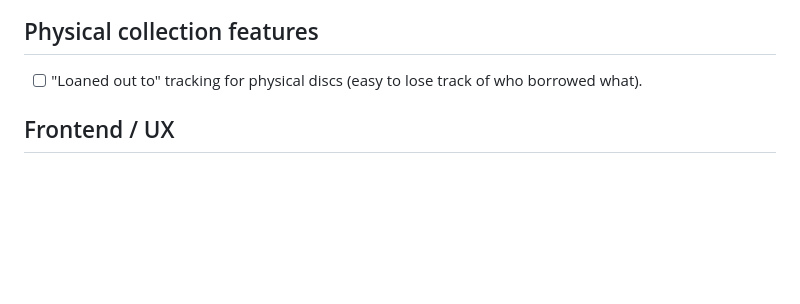
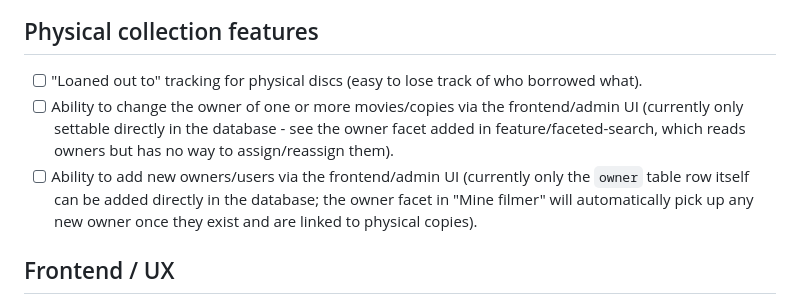
Before and after one commit to asbjotve/my_movie_collection, a Markdown page: TODO.md, the part around the change. GitHub-like rendering; blank space fills up the shorter version.

Commit message:
Add TODO items: owner reassignment UI, add-owner UI

```diff
--- a/TODO.md
+++ b/TODO.md
@@ -89,6 +89,15 @@ backlog to pick from.
 
 - [ ] "Loaned out to" tracking for physical discs (easy to lose track
       of who borrowed what).
+- [ ] Ability to change the owner of one or more movies/copies via
+      the frontend/admin UI (currently only settable directly in the
+      database - see the owner facet added in feature/faceted-search,
+      which reads owners but has no way to assign/reassign them).
+- [ ] Ability to add new owners/users via the frontend/admin UI
+      (currently only the `owner` table row itself can be added
+      directly in the database; the owner facet in "Mine filmer" will
+      automatically pick up any new owner once they exist and are
+      linked to physical copies).
 
 ## Frontend / UX
 
```
